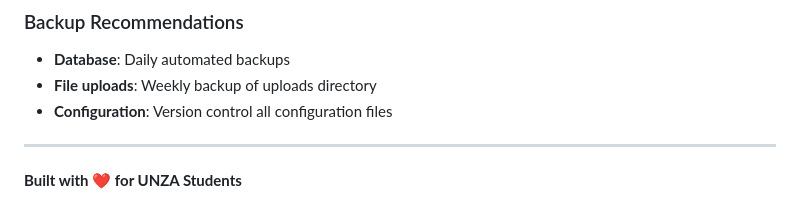
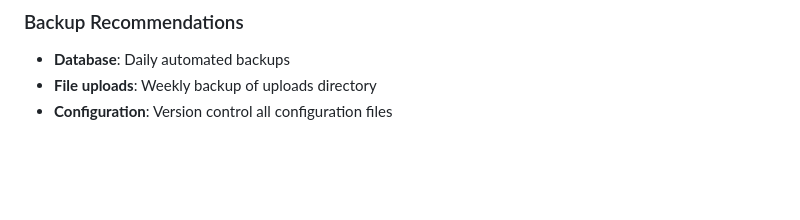
Before and after one commit to blessings-chisanga/lost-found-portal, a Markdown page: README.md, the part around the change. GitHub-like rendering; blank space fills up the shorter version.

```diff
--- a/README.md
+++ b/README.md
@@ -337,7 +337,3 @@ DEBUG=app:*
 - **Database**: Daily automated backups
 - **File uploads**: Weekly backup of uploads directory
 - **Configuration**: Version control all configuration files
-
----
-
-**Built with ❤️ for UNZA Students**
```
